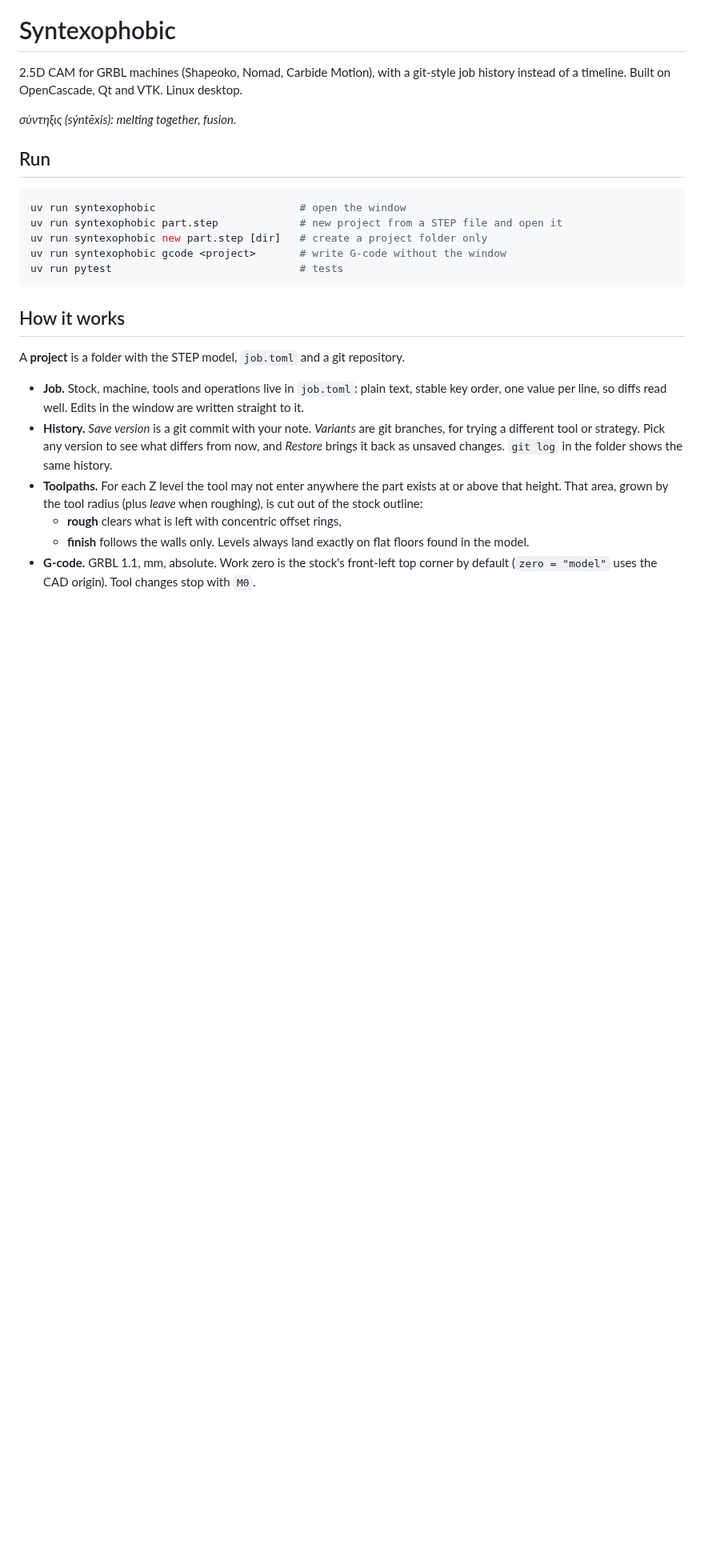
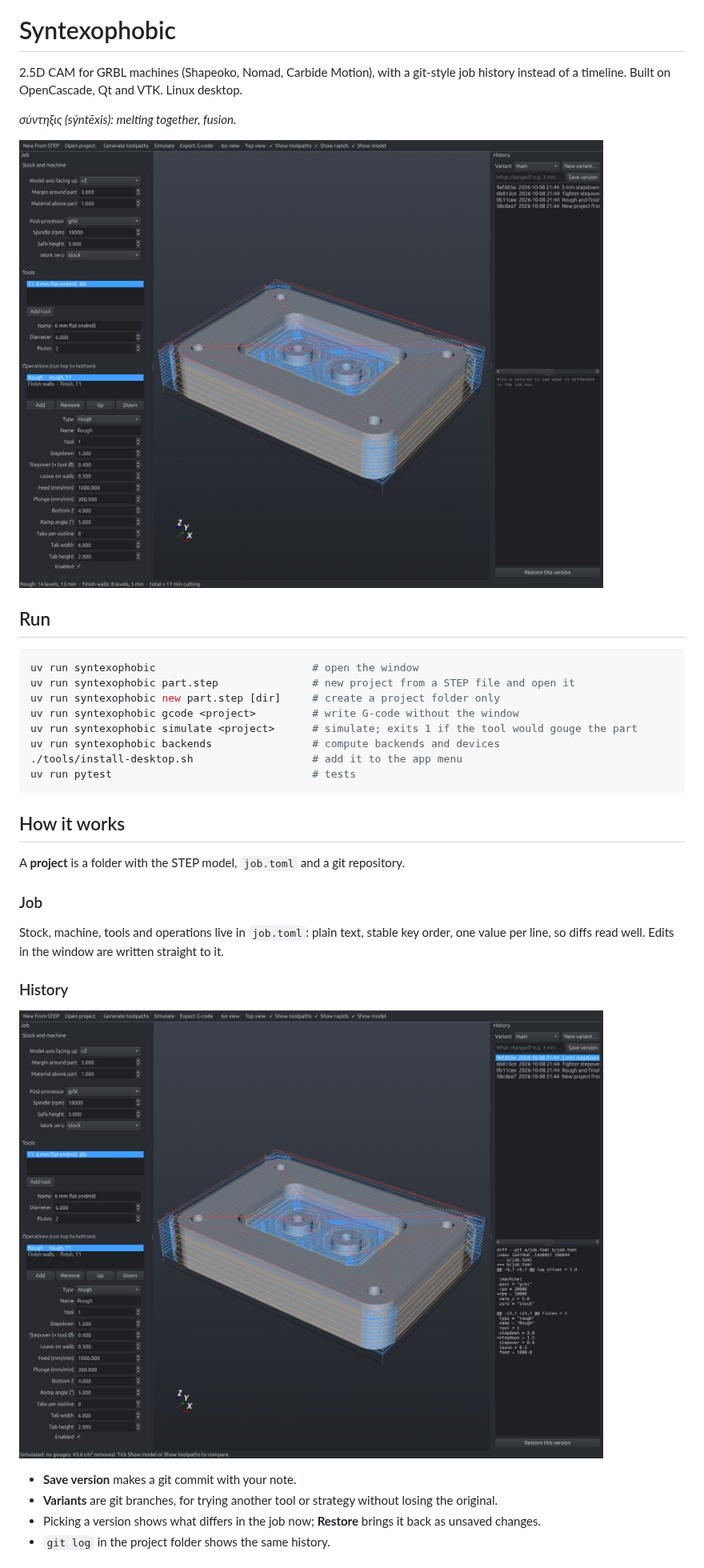
Before and after one commit to phobicdotno/syntexophobic, a Markdown page: README.md, the part around one of its changes. Shown at 80% size. Rendered like a GitHub page; pictures changed too: docs/screenshots/history.png (added), docs/screenshots/toolpaths.png (added); blank space fills up the shorter version.

````diff
--- a/README.md
+++ b/README.md
@@ -5,32 +7,36 @@ instead of a timeline. Built on OpenCascade, Qt and VTK. Linux desktop.
 
 *σύντηξις (sýntēxis): melting together, fusion.*
 
+![Roughing (blue) and wall finishing (orange) on the demo plate](docs/screenshots/toolpaths.png)
+
 ## Run
 
 ```sh
-uv run syntexophobic                       # open the window
-uv run syntexophobic part.step             # new project from a STEP file and open it
-uv run syntexophobic new part.step [dir]   # create a project folder only
-uv run syntexophobic gcode <project>       # write G-code without the window
-uv run pytest                              # tests
+uv run syntexophobic                         # open the window
+uv run syntexophobic part.step               # new project from a STEP file and open it
+uv run syntexophobic new part.step [dir]     # create a project folder only
+uv run syntexophobic gcode <project>         # write G-code without the window
+uv run syntexophobic simulate <project>      # simulate; exits 1 if the tool would gouge the part
+uv run syntexophobic backends                # compute backends and devices
+./tools/install-desktop.sh                   # add it to the app menu
+uv run pytest                                # tests
 ```
 
 ## How it works
 
 A **project** is a folder with the STEP model, `job.toml` and a git repository.
 
-- **Job.** Stock, machine, tools and operations live in `job.toml`: plain text, stable key
-  order, one value per line, so diffs read well. Edits in the window are written straight
-  to it.
-- **History.** *Save version* is a git commit with your note. *Variants* are git branches,
-  for trying a different tool or strategy. Pick any version to see what differs from now,
-  and *Restore* brings it back as unsaved changes. `git log` in the folder shows the same
-  history.
-- **Toolpaths.** For each Z level the tool may not enter anywhere the part exists at or
-  above that height. That area, grown by the tool radius (plus *leave* when roughing), is
-  cut out of the stock outline:
-  - **rough** clears what is left with concentric offset rings,
-  - **finish** follows the walls only.
-  Levels always land exactly on flat floors found in the model.
-- **G-code.** GRBL 1.1, mm, absolute. Work zero is the stock's front-left top corner by
-  default (`zero = "model"` uses the CAD origin). Tool changes stop with `M0`.
+### Job
+
+Stock, machine, tools and operations live in `job.toml`: plain text, stable key order, one
+value per line, so diffs read well. Edits in the window are written straight to it.
+
+### History
+
+![History panel with a variant and the diff against the current job](docs/screenshots/history.png)
+
+- **Save version** makes a git commit with your note.
+- **Variants** are git branches, for trying another tool or strategy without losing the original.
+- Picking a version shows what differs in the job now; **Restore** brings it back as unsaved changes.
+- `git log` in the project folder shows the same history.
+
````
Also changed, not shown: other parts of README.md (+44 -2 lines), CHANGELOG.md (added, +47 -0 lines), docs/screenshots/simulation.png (added), 10 other files.
